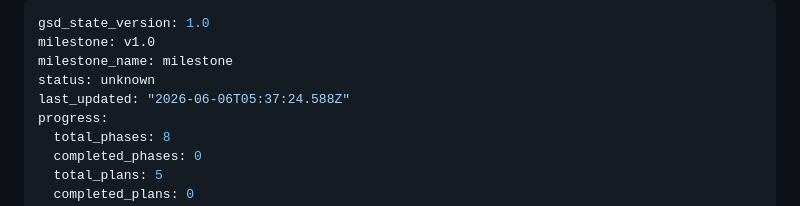
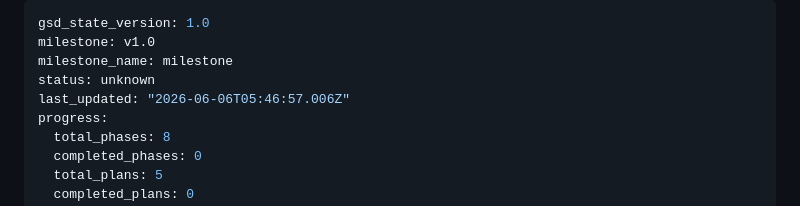
Before and after one commit to sharathcherry/nexus_trader, a Markdown page: .planning/STATE.md, the part around the change. Drawn GitHub-style.

```diff
--- a/.planning/STATE.md
+++ b/.planning/STATE.md
@@ -3,7 +3,7 @@ gsd_state_version: 1.0
 milestone: v1.0
 milestone_name: milestone
 status: unknown
-last_updated: "2026-06-06T05:37:24.588Z"
+last_updated: "2026-06-06T05:46:57.006Z"
 progress:
   total_phases: 8
   completed_phases: 0
```
